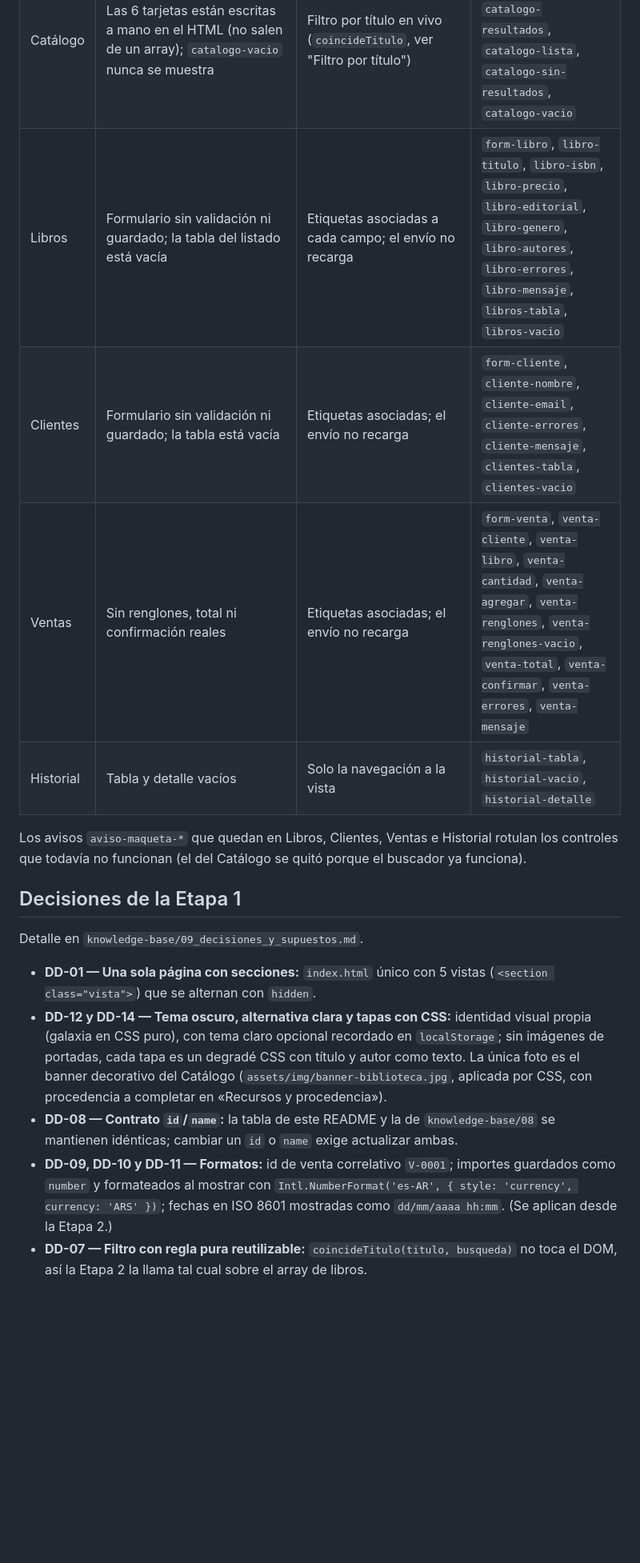
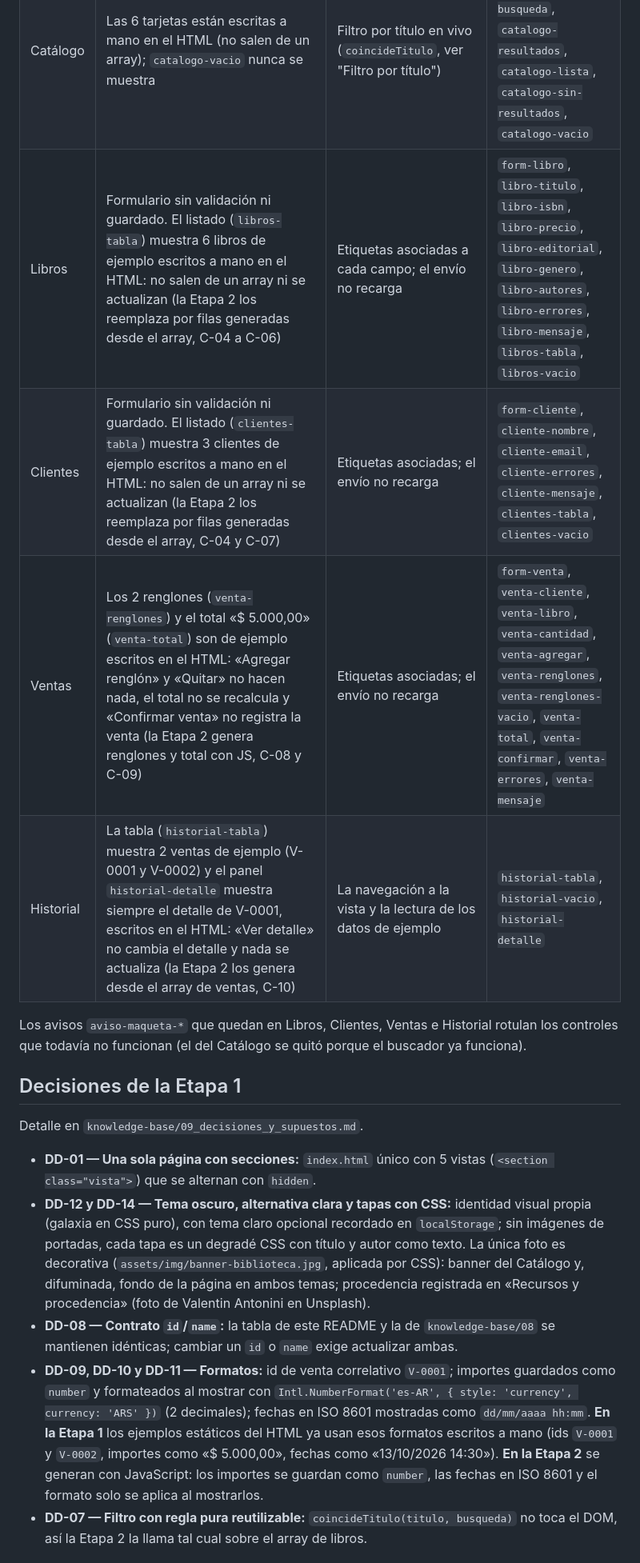
Before and after one commit to ALucrecia-Pagano/primer-parcial-libreria-frontend, a Markdown page: README.md, the part around one of its changes. Shown at 80% size. GitHub-like rendering; blank space fills up the shorter version.

Commit message:
docs: procedencia del banner y correcciones del README

```diff
--- a/README.md
+++ b/README.md
@@ -456,10 +456,10 @@ La Etapa 1 entrega la maqueta navegable. Esta tabla dice, por vista, qué es sol
 |---|---|---|---|
 | Global | Los formularios de Libros, Clientes y Ventas solo evitan recargar la página (`prevenirEnvioMaqueta`); no validan ni guardan | Navegación por hash entre las 5 vistas, foco al `h2`, `aria-current`; tema claro/oscuro recordado; sidebar colapsable y menú móvil; formularios que no recargan | `nav-principal`, `contenido`, `tema-alternar`, `sidebar`, `sidebar-colapsar`, `menu-abrir`, `menu-cerrar`, `sidebar-velo` |
 | Catálogo | Las 6 tarjetas están escritas a mano en el HTML (no salen de un array); `catalogo-vacio` nunca se muestra | Filtro por título en vivo (`coincideTitulo`, ver "Filtro por título") | `form-busqueda`, `catalogo-busqueda`, `catalogo-resultados`, `catalogo-lista`, `catalogo-sin-resultados`, `catalogo-vacio` |
-| Libros | Formulario sin validación ni guardado; la tabla del listado está vacía | Etiquetas asociadas a cada campo; el envío no recarga | `form-libro`, `libro-titulo`, `libro-isbn`, `libro-precio`, `libro-editorial`, `libro-genero`, `libro-autores`, `libro-errores`, `libro-mensaje`, `libros-tabla`, `libros-vacio` |
-| Clientes | Formulario sin validación ni guardado; la tabla está vacía | Etiquetas asociadas; el envío no recarga | `form-cliente`, `cliente-nombre`, `cliente-email`, `cliente-errores`, `cliente-mensaje`, `clientes-tabla`, `clientes-vacio` |
-| Ventas | Sin renglones, total ni confirmación reales | Etiquetas asociadas; el envío no recarga | `form-venta`, `venta-cliente`, `venta-libro`, `venta-cantidad`, `venta-agregar`, `venta-renglones`, `venta-renglones-vacio`, `venta-total`, `venta-confirmar`, `venta-errores`, `venta-mensaje` |
-| Historial | Tabla y detalle vacíos | Solo la navegación a la vista | `historial-tabla`, `historial-vacio`, `historial-detalle` |
+| Libros | Formulario sin validación ni guardado. El listado (`libros-tabla`) muestra 6 libros de ejemplo escritos a mano en el HTML: no salen de un array ni se actualizan (la Etapa 2 los reemplaza por filas generadas desde el array, C-04 a C-06) | Etiquetas asociadas a cada campo; el envío no recarga | `form-libro`, `libro-titulo`, `libro-isbn`, `libro-precio`, `libro-editorial`, `libro-genero`, `libro-autores`, `libro-errores`, `libro-mensaje`, `libros-tabla`, `libros-vacio` |
+| Clientes | Formulario sin validación ni guardado. El listado (`clientes-tabla`) muestra 3 clientes de ejemplo escritos a mano en el HTML: no salen de un array ni se actualizan (la Etapa 2 los reemplaza por filas generadas desde el array, C-04 y C-07) | Etiquetas asociadas; el envío no recarga | `form-cliente`, `cliente-nombre`, `cliente-email`, `cliente-errores`, `cliente-mensaje`, `clientes-tabla`, `clientes-vacio` |
+| Ventas | Los 2 renglones (`venta-renglones`) y el total «$ 5.000,00» (`venta-total`) son de ejemplo escritos en el HTML: «Agregar renglón» y «Quitar» no hacen nada, el total no se recalcula y «Confirmar venta» no registra la venta (la Etapa 2 genera renglones y total con JS, C-08 y C-09) | Etiquetas asociadas; el envío no recarga | `form-venta`, `venta-cliente`, `venta-libro`, `venta-cantidad`, `venta-agregar`, `venta-renglones`, `venta-renglones-vacio`, `venta-total`, `venta-confirmar`, `venta-errores`, `venta-mensaje` |
+| Historial | La tabla (`historial-tabla`) muestra 2 ventas de ejemplo (V-0001 y V-0002) y el panel `historial-detalle` muestra siempre el detalle de V-0001, escritos en el HTML: «Ver detalle» no cambia el detalle y nada se actualiza (la Etapa 2 los genera desde el array de ventas, C-10) | La navegación a la vista y la lectura de los datos de ejemplo | `historial-tabla`, `historial-vacio`, `historial-detalle` |
 
 Los avisos `aviso-maqueta-*` que quedan en Libros, Clientes, Ventas e Historial rotulan los controles que todavía no funcionan (el del Catálogo se quitó porque el buscador ya funciona).
 
@@ -468,9 +468,9 @@ Los avisos `aviso-maqueta-*` que quedan en Libros, Clientes, Ventas e Historial
 Detalle en `knowledge-base/09_decisiones_y_supuestos.md`.
 
 - **DD-01 — Una sola página con secciones:** `index.html` único con 5 vistas (`<section class="vista">`) que se alternan con `hidden`.
-- **DD-12 y DD-14 — Tema oscuro, alternativa clara y tapas con CSS:** identidad visual propia (galaxia en CSS puro), con tema claro opcional recordado en `localStorage`; sin imágenes de portadas, cada tapa es un degradé CSS con título y autor como texto. La única foto es el banner decorativo del Catálogo (`assets/img/banner-biblioteca.jpg`, aplicada por CSS, con procedencia a completar en «Recursos y procedencia»).
+- **DD-12 y DD-14 — Tema oscuro, alternativa clara y tapas con CSS:** identidad visual propia (galaxia en CSS puro), con tema claro opcional recordado en `localStorage`; sin imágenes de portadas, cada tapa es un degradé CSS con título y autor como texto. La única foto es decorativa (`assets/img/banner-biblioteca.jpg`, aplicada por CSS): banner del Catálogo y, difuminada, fondo de la página en ambos temas; procedencia registrada en «Recursos y procedencia» (foto de Valentin Antonini en Unsplash).
 - **DD-08 — Contrato `id`/`name`:** la tabla de este README y la de `knowledge-base/08` se mantienen idénticas; cambiar un `id` o `name` exige actualizar ambas.
-- **DD-09, DD-10 y DD-11 — Formatos:** id de venta correlativo `V-0001`; importes guardados como `number` y formateados al mostrar con `Intl.NumberFormat('es-AR', { style: 'currency', currency: 'ARS' })`; fechas en ISO 8601 mostradas como `dd/mm/aaaa hh:mm`. (Se aplican desde la Etapa 2.)
+- **DD-09, DD-10 y DD-11 — Formatos:** id de venta correlativo `V-0001`; importes guardados como `number` y formateados al mostrar con `Intl.NumberFormat('es-AR', { style: 'currency', currency: 'ARS' })` (2 decimales); fechas en ISO 8601 mostradas como `dd/mm/aaaa hh:mm`. **En la Etapa 1** los ejemplos estáticos del HTML ya usan esos formatos escritos a mano (ids `V-0001` y `V-0002`, importes como «$ 5.000,00», fechas como «13/10/2026 14:30»). **En la Etapa 2** se generan con JavaScript: los importes se guardan como `number`, las fechas en ISO 8601 y el formato solo se aplica al mostrarlos.
 - **DD-07 — Filtro con regla pura reutilizable:** `coincideTitulo(titulo, busqueda)` no toca el DOM, así la Etapa 2 la llama tal cual sobre el array de libros.
 
 ## Filtro por título
```
Also changed, not shown: other parts of README.md (+3 -3 lines), CHANGES.md (+2 -2 lines), knowledge-base/09_decisiones_y_supuestos.md (+1 -1 lines).
